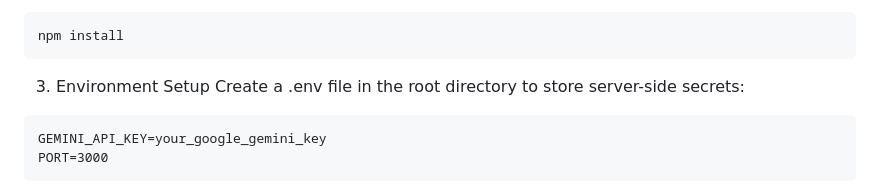
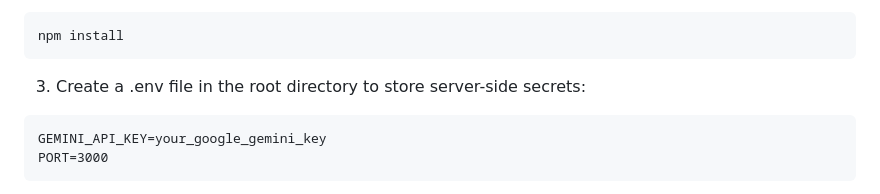
Before and after one commit to ays3-dev/the-curio, a Markdown page: README.md, the part around one of its changes. Rendered like a GitHub page.

````diff
--- a/README.md
+++ b/README.md
@@ -46,8 +46,7 @@ cd the-curio
 npm install
 ```
 
-3. Environment Setup
-Create a .env file in the root directory to store server-side secrets:
+3. Create a .env file in the root directory to store server-side secrets:
 ```
 GEMINI_API_KEY=your_google_gemini_key
 PORT=3000
````
Also changed, not shown: other parts of README.md (+11 -0 lines).
